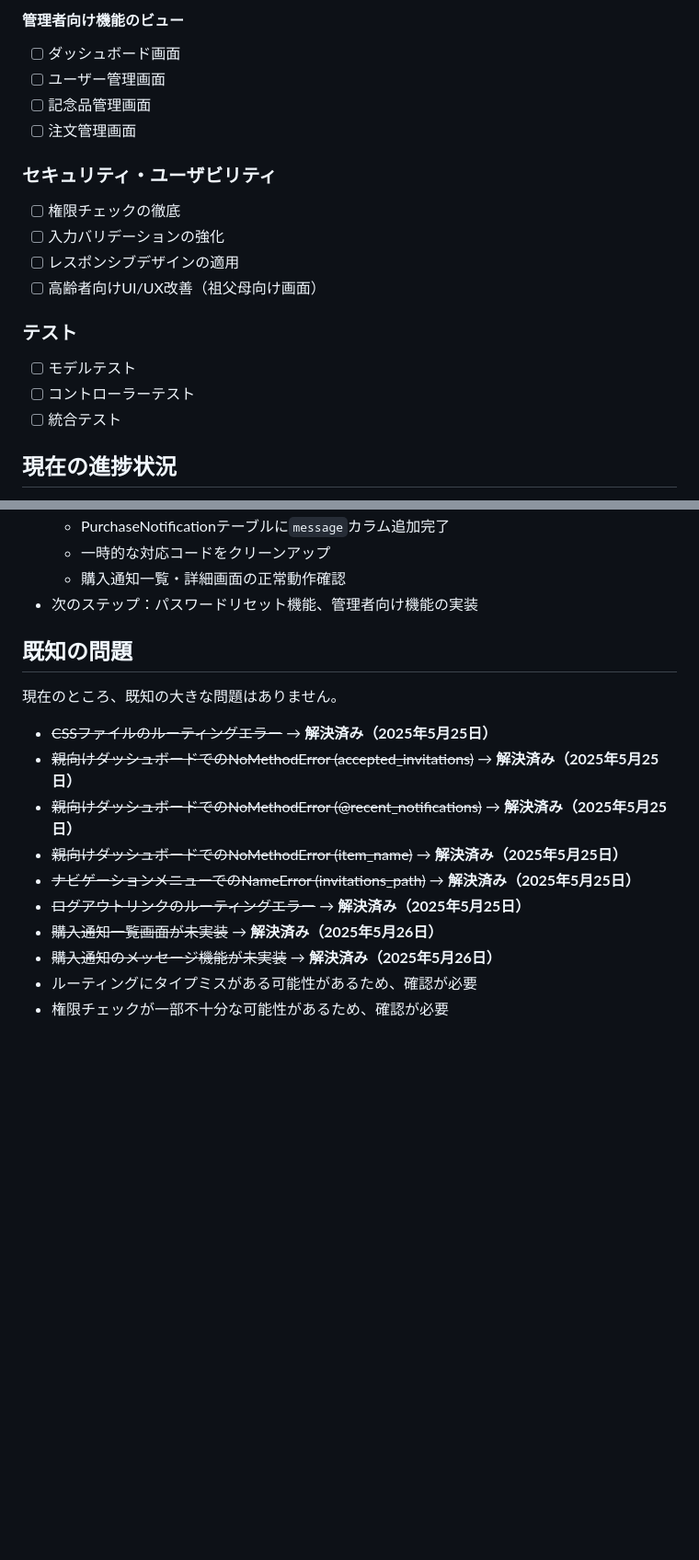
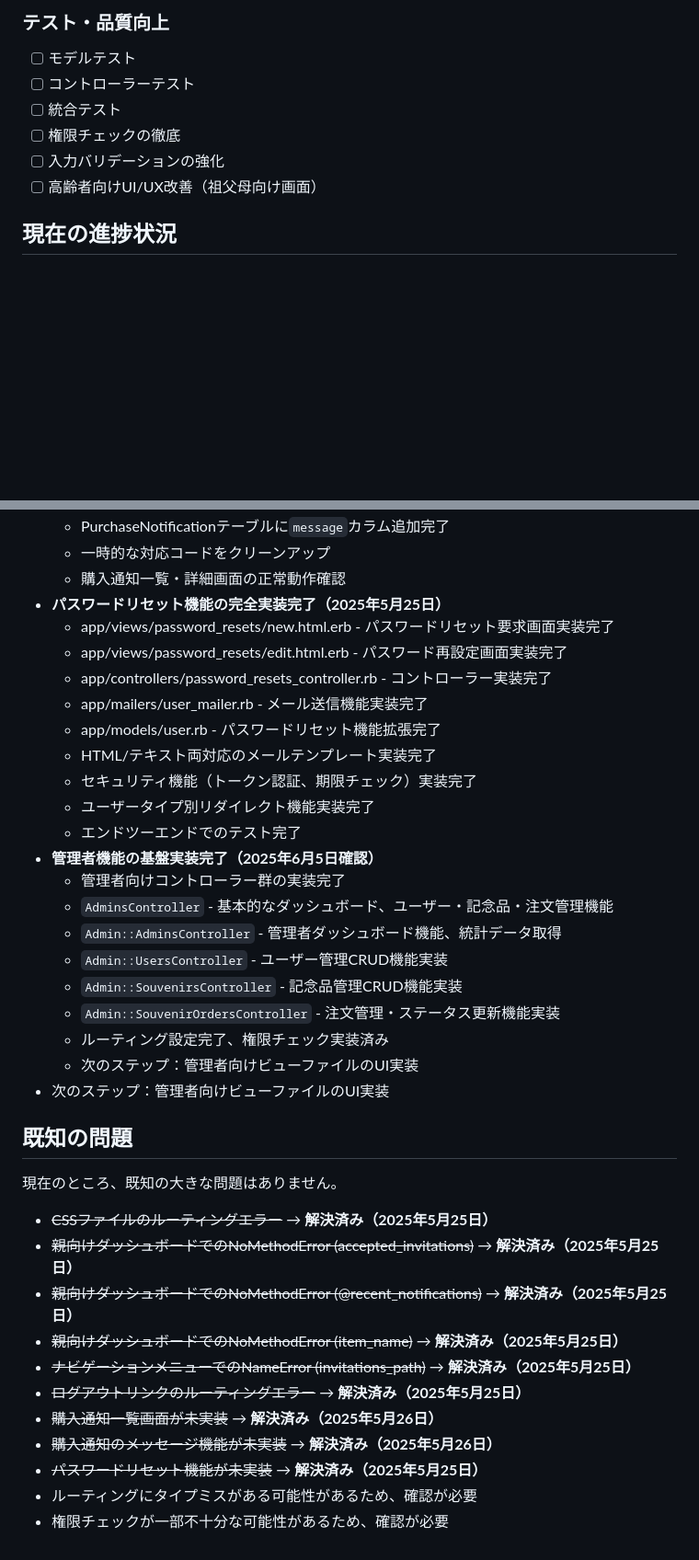
Before and after one commit to kotakky77/mago-koro, a Markdown page: .memory-bank/progress.md, 2 parts joined by grey strips. Shown at 92% size. Rendered like a GitHub page; blank space fills up the shorter version.

Commit message:
管理者機能の実装状況を更新し、次のステップとしてUI実装の必要性を明記

```diff
--- a/.memory-bank/progress.md
+++ b/.memory-bank/progress.md
@@ -89,22 +53,11 @@
-#### 管理者向け機能のビュー
-
-- [ ] ダッシュボード画面
-- [ ] ユーザー管理画面
-- [ ] 記念品管理画面
-- [ ] 注文管理画面
-
-### セキュリティ・ユーザビリティ
-
-- [ ] 権限チェックの徹底
-- [ ] 入力バリデーションの強化
-- [ ] レスポンシブデザインの適用
-- [ ] 高齢者向けUI/UX改善（祖父母向け画面）
-
-### テスト
+### テスト・品質向上
 
 - [ ] モデルテスト
 - [ ] コントローラーテスト
 - [ ] 統合テスト
+- [ ] 権限チェックの徹底
+- [ ] 入力バリデーションの強化
+- [ ] 高齢者向けUI/UX改善（祖父母向け画面）
 
 ## 現在の進捗状況
 
@@ -174,11 +127,31 @@
   - PurchaseNotificationテーブルに`message`カラム追加完了
   - 一時的な対応コードをクリーンアップ
   - 購入通知一覧・詳細画面の正常動作確認
-- 次のステップ：パスワードリセット機能、管理者向け機能の実装
+- **パスワードリセット機能の完全実装完了（2025年5月25日）**
+  - app/views/password_resets/new.html.erb - パスワードリセット要求画面実装完了
+  - app/views/password_resets/edit.html.erb - パスワード再設定画面実装完了
+  - app/controllers/password_resets_controller.rb - コントローラー実装完了
+  - app/mailers/user_mailer.rb - メール送信機能実装完了
+  - app/models/user.rb - パスワードリセット機能拡張完了
+  - HTML/テキスト両対応のメールテンプレート実装完了
+  - セキュリティ機能（トークン認証、期限チェック）実装完了
+  - ユーザータイプ別リダイレクト機能実装完了
+  - エンドツーエンドでのテスト完了
+- **管理者機能の基盤実装完了（2025年6月5日確認）**
+  - 管理者向けコントローラー群の実装完了
+  - `AdminsController` - 基本的なダッシュボード、ユーザー・記念品・注文管理機能
+  - `Admin::AdminsController` - 管理者ダッシュボード機能、統計データ取得
+  - `Admin::UsersController` - ユーザー管理CRUD機能実装
+  - `Admin::SouvenirsController` - 記念品管理CRUD機能実装
+  - `Admin::SouvenirOrdersController` - 注文管理・ステータス更新機能実装
+  - ルーティング設定完了、権限チェック実装済み
+  - 次のステップ：管理者向けビューファイルのUI実装
+- 次のステップ：管理者向けビューファイルのUI実装
 
 ## 既知の問題
 
 現在のところ、既知の大きな問題はありません。
+
 - ~~CSSファイルのルーティングエラー~~ → **解決済み（2025年5月25日）**
 - ~~親向けダッシュボードでのNoMethodError (accepted_invitations)~~ → **解決済み（2025年5月25日）**
 - ~~親向けダッシュボードでのNoMethodError (@recent_notifications)~~ → **解決済み（2025年5月25日）**
@@ -187,5 +160,6 @@
 - ~~ログアウトリンクのルーティングエラー~~ → **解決済み（2025年5月25日）**
 - ~~購入通知一覧画面が未実装~~ → **解決済み（2025年5月26日）**
 - ~~購入通知のメッセージ機能が未実装~~ → **解決済み（2025年5月26日）**
+- ~~パスワードリセット機能が未実装~~ → **解決済み（2025年5月25日）**
 - ルーティングにタイプミスがある可能性があるため、確認が必要
 - 権限チェックが一部不十分な可能性があるため、確認が必要
```
Also changed, not shown: other parts of .memory-bank/progress.md (+26 -62 lines), .memory-bank/activeContext.md (+26 -36 lines).
